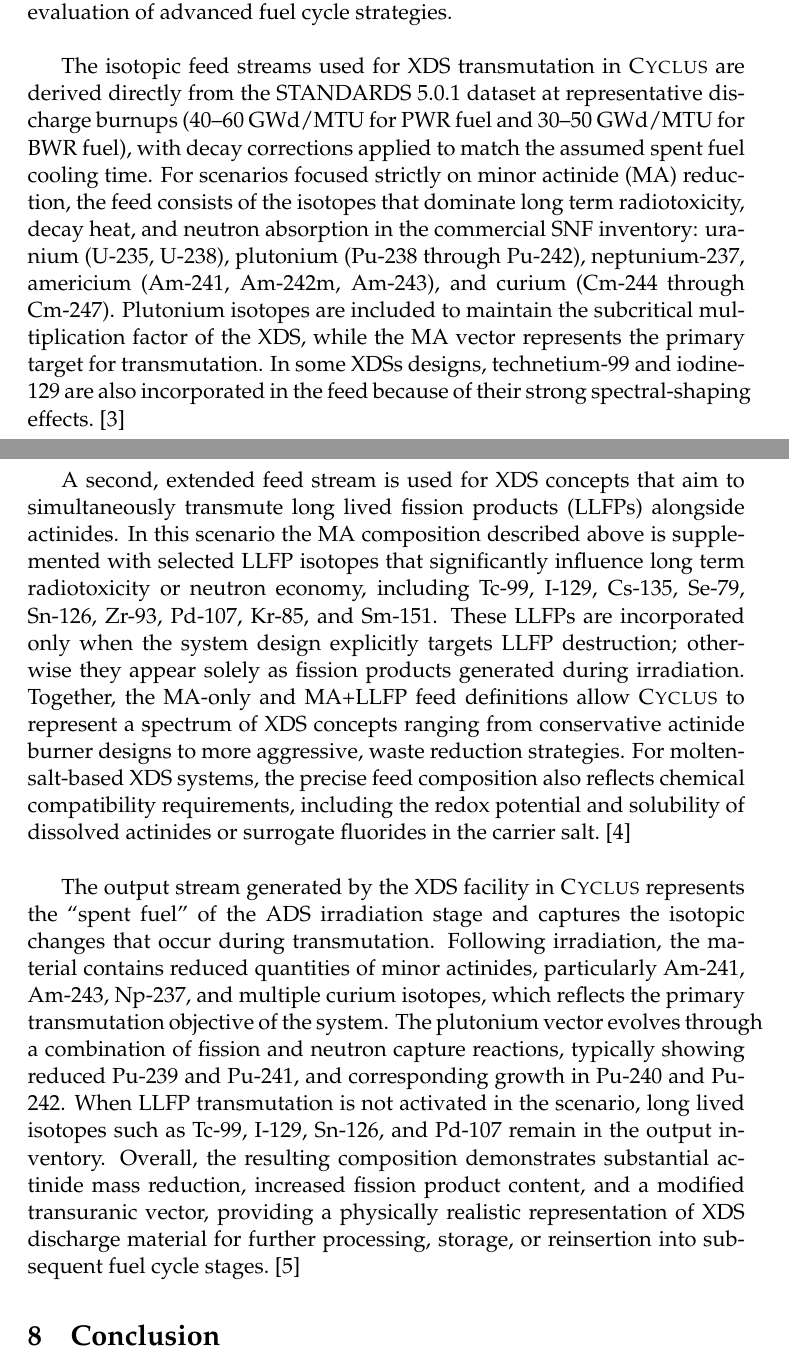
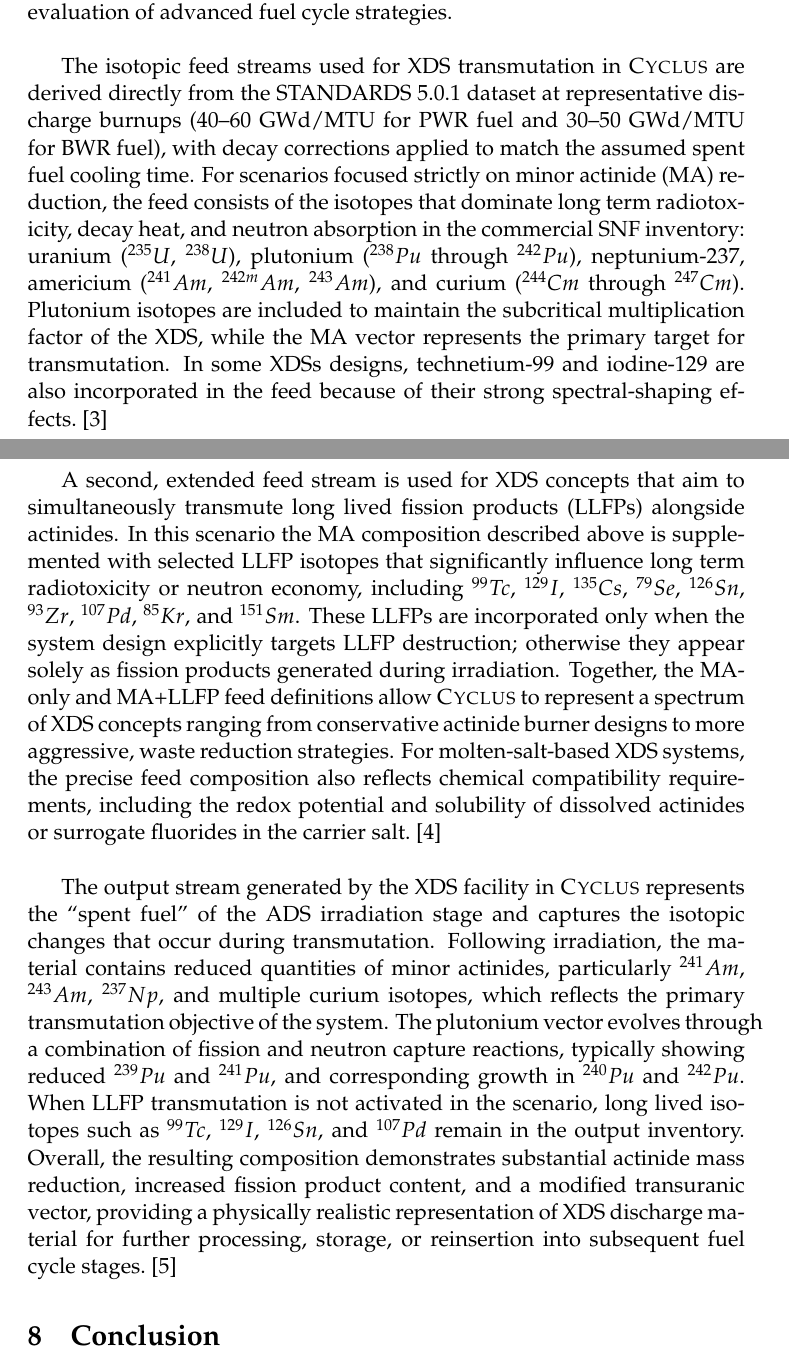
Before and after one commit to arfc/uiuc-arfc-2025-01, a LaTeX document (uiuc-arfc-2025-01.tex, which reads main.tex): two parts of pages 28 and 29 of 31, joined at a grey line, cut so that both start at the same text. Compiled offline with pdfLaTeX.

Commit message:
global substitution of ISO-NUM with ^NUM ISO .

```diff
--- a/main.tex
+++ b/main.tex
@@ -640,14 +640,14 @@ begining, etc.  }
     The isotopic feed streams used for \gls{XDS} transmutation in \textsc{Cyclus} are derived directly from the STANDARDS 5.0.1 dataset at representative discharge burnups
     (40–60 GWd/MTU for \gls{PWR} fuel and 30–50 GWd/MTU for \gls{BWR} fuel), with decay corrections applied to match the assumed spent fuel cooling time.
     For scenarios focused strictly on minor actinide (MA) reduction, the feed consists of the isotopes that dominate long term radiotoxicity, decay heat,
-    and neutron absorption in the commercial \gls{SNF} inventory: uranium (U-235, U-238), plutonium (Pu-238 through Pu-242), neptunium-237,
-    americium (Am-241, Am-242m, Am-243), and curium (Cm-244 through Cm-247). Plutonium isotopes are included to maintain the subcritical multiplication
+    and neutron absorption in the commercial \gls{SNF} inventory: uranium ($^{235}U$, $^{238}U$), plutonium ($^{238}Pu$ through $^{242}Pu$), neptunium-237,
+    americium ($^{241}Am$, $^{242m}Am$, $^{243}Am$), and curium ($^{244}Cm$ through $^{247}Cm$). Plutonium isotopes are included to maintain the subcritical multiplication
     factor of the \gls{XDS}, while the MA vector represents the primary target for transmutation. In some \gls{XDS}s designs, technetium-99 and iodine-129 are
     also incorporated in the feed because of their strong spectral-shaping effects.~\cite{gohar_ads_2021}\\
 
     A second, extended feed stream is used for \gls{XDS} concepts that aim to simultaneously transmute long lived fission products (LLFPs) alongside actinides.
     In this scenario the MA composition described above is supplemented with selected LLFP isotopes that significantly influence long term radiotoxicity or
-    neutron economy, including Tc-99, I-129, Cs-135, Se-79, Sn-126, Zr-93, Pd-107, Kr-85, and Sm-151.
+    neutron economy, including $^{99}Tc$, $^{129}I$, $^{135}Cs$, $^{79}Se$, $^{126}Sn$, $^{93}Zr$, $^{107}Pd$, $^{85}Kr$, and $^{151}Sm$.
     These LLFPs are incorporated only when the system design explicitly targets LLFP destruction;
     otherwise they appear solely as fission products generated during irradiation.
     Together, the MA-only and MA+LLFP feed definitions allow \textsc{Cyclus} to represent a spectrum of \gls{XDS} concepts ranging from conservative
@@ -656,10 +656,10 @@ begining, etc.  }
     including the redox potential and solubility of dissolved actinides or surrogate fluorides in the carrier salt.~\cite{herrera-martinez_transmutation_2007}\\
 
     The output stream generated by the \gls{XDS} facility in \textsc{Cyclus} represents the “spent fuel” of the \gls{ADS} irradiation stage and captures the isotopic changes
-    that occur during transmutation. Following irradiation, the material contains reduced quantities of minor actinides, particularly Am-241, Am-243, Np-237,
+    that occur during transmutation. Following irradiation, the material contains reduced quantities of minor actinides, particularly $^{241}Am$, $^{243}Am$, $^{237}Np$,
     and multiple curium isotopes, which reflects the primary transmutation objective of the system.
-    The plutonium vector evolves through a combination of fission and neutron capture reactions, typically showing reduced Pu-239 and Pu-241, and corresponding growth in Pu-240 and Pu-242.
-    When LLFP transmutation is not activated in the scenario, long lived isotopes such as Tc-99, I-129, Sn-126, and Pd-107 remain in the output inventory.
+    The plutonium vector evolves through a combination of fission and neutron capture reactions, typically showing reduced $^{239}Pu$ and $^{241}Pu$, and corresponding growth in $^{240}Pu$ and $^{242}Pu$.
+    When LLFP transmutation is not activated in the scenario, long lived isotopes such as $^{99}Tc$, $^{129}I$, $^{126}Sn$, and $^{107}Pd$ remain in the output inventory.
     Overall, the resulting composition demonstrates substantial actinide mass reduction, increased fission product content, and a modified transuranic vector,
     providing a physically realistic representation of \gls{XDS} discharge material for further processing, storage, or reinsertion into subsequent fuel cycle stages.~\cite{noauthor_proceedings_nodate}
 
```
Also changed, not shown: main.tex (14 more changed lines).
